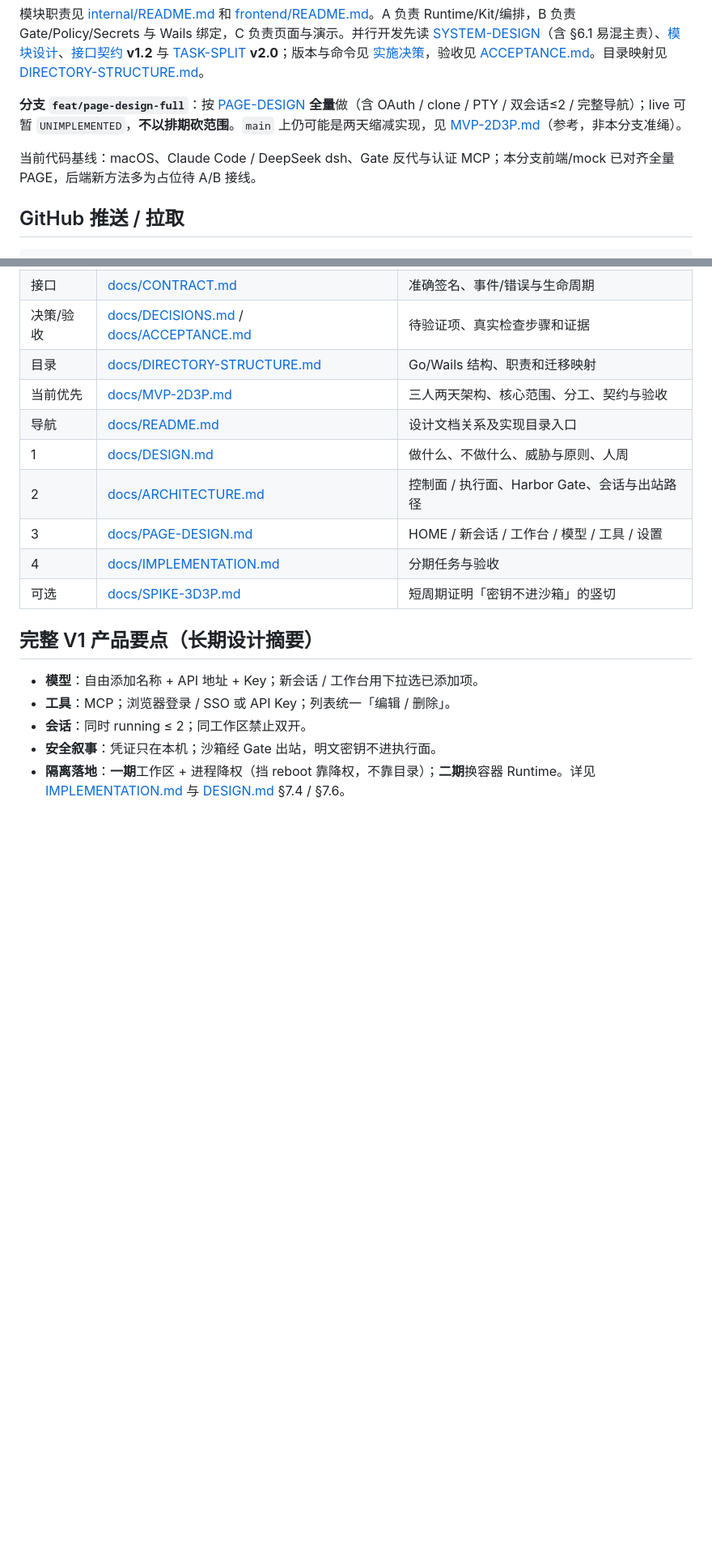
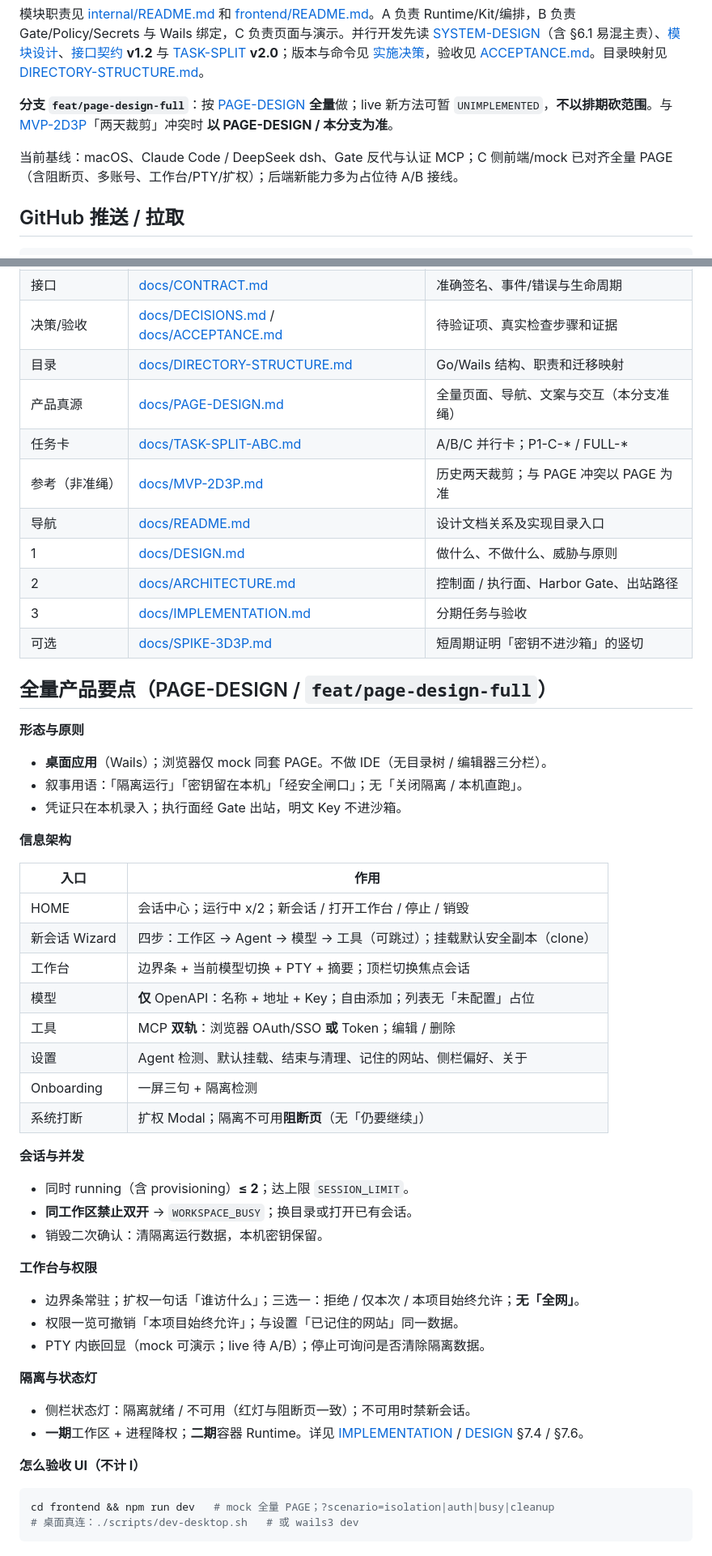
Before and after one commit to Wintercom/agent-harbor, a Markdown page: README.md, 2 parts joined by grey strips. Shown at 81% size. GitHub-like rendering; blank space fills up the shorter version.

Commit message:
docs: expand README full-PAGE product highlights
Align root README with PAGE-DESIGN / feat/page-design-full: IA table,
session limits, workbench/permission, block page, and how to preview.

Co-authored-by: Cursor <cursoragent@cursor.com>

````diff
--- a/README.md
+++ b/README.md
@@ -69,9 +71,9 @@ agent-harbor/
 
 模块职责见 [internal/README.md](internal/README.md) 和 [frontend/README.md](frontend/README.md)。A 负责 Runtime/Kit/编排，B 负责 Gate/Policy/Secrets 与 Wails 绑定，C 负责页面与演示。并行开发先读 [SYSTEM-DESIGN](docs/SYSTEM-DESIGN.md)（含 §6.1 易混主责）、[模块设计](docs/MODULE-DESIGN.md)、[接口契约](docs/CONTRACT.md) **v1.2** 与 [TASK-SPLIT](docs/TASK-SPLIT-ABC.md) **v2.0**；版本与命令见 [实施决策](docs/DECISIONS.md)，验收见 [ACCEPTANCE.md](docs/ACCEPTANCE.md)。目录映射见 [DIRECTORY-STRUCTURE.md](docs/DIRECTORY-STRUCTURE.md)。
 
-**分支 `feat/page-design-full`**：按 [PAGE-DESIGN](docs/PAGE-DESIGN.md) **全量**做（含 OAuth / clone / PTY / 双会话≤2 / 完整导航）；live 可暂 `UNIMPLEMENTED`，**不以排期砍范围**。`main` 上仍可能是两天缩减实现，见 [MVP-2D3P.md](docs/MVP-2D3P.md)（参考，非本分支准绳）。
+**分支 `feat/page-design-full`**：按 [PAGE-DESIGN](docs/PAGE-DESIGN.md) **全量**做；live 新方法可暂 `UNIMPLEMENTED`，**不以排期砍范围**。与 [MVP-2D3P](docs/MVP-2D3P.md)「两天裁剪」冲突时 **以 PAGE-DESIGN / 本分支为准**。
 
-当前代码基线：macOS、Claude Code / DeepSeek dsh、Gate 反代与认证 MCP；本分支前端/mock 已对齐全量 PAGE，后端新方法多为占位待 A/B 接线。
+当前基线：macOS、Claude Code / DeepSeek dsh、Gate 反代与认证 MCP；C 侧前端/mock 已对齐全量 PAGE（含阻断页、多账号、工作台/PTY/扩权）；后端新能力多为占位待 A/B 接线。
 
 ## GitHub 推送 / 拉取
 
@@ -96,18 +98,56 @@ HARBOR_NO_COMMIT=1 ./scripts/github-push.sh
 | 接口 | [docs/CONTRACT.md](docs/CONTRACT.md) | 准确签名、事件/错误与生命周期 |
 | 决策/验收 | [docs/DECISIONS.md](docs/DECISIONS.md) / [docs/ACCEPTANCE.md](docs/ACCEPTANCE.md) | 待验证项、真实检查步骤和证据 |
 | 目录 | [docs/DIRECTORY-STRUCTURE.md](docs/DIRECTORY-STRUCTURE.md) | Go/Wails 结构、职责和迁移映射 |
-| 当前优先 | [docs/MVP-2D3P.md](./docs/MVP-2D3P.md) | 三人两天架构、核心范围、分工、契约与验收 |
+| 产品真源 | [docs/PAGE-DESIGN.md](./docs/PAGE-DESIGN.md) | 全量页面、导航、文案与交互（本分支准绳） |
+| 任务卡 | [docs/TASK-SPLIT-ABC.md](./docs/TASK-SPLIT-ABC.md) | A/B/C 并行卡；P1-C-* / FULL-* |
+| 参考（非准绳） | [docs/MVP-2D3P.md](./docs/MVP-2D3P.md) | 历史两天裁剪；与 PAGE 冲突以 PAGE 为准 |
 | 导航 | [docs/README.md](./docs/README.md) | 设计文档关系及实现目录入口 |
-| 1 | [docs/DESIGN.md](./docs/DESIGN.md) | 做什么、不做什么、威胁与原则、人周 |
-| 2 | [docs/ARCHITECTURE.md](./docs/ARCHITECTURE.md) | 控制面 / 执行面、Harbor Gate、会话与出站路径 |
-| 3 | [docs/PAGE-DESIGN.md](./docs/PAGE-DESIGN.md) | HOME / 新会话 / 工作台 / 模型 / 工具 / 设置 |
-| 4 | [docs/IMPLEMENTATION.md](./docs/IMPLEMENTATION.md) | 分期任务与验收 |
+| 1 | [docs/DESIGN.md](./docs/DESIGN.md) | 做什么、不做什么、威胁与原则 |
+| 2 | [docs/ARCHITECTURE.md](./docs/ARCHITECTURE.md) | 控制面 / 执行面、Harbor Gate、出站路径 |
+| 3 | [docs/IMPLEMENTATION.md](./docs/IMPLEMENTATION.md) | 分期任务与验收 |
 | 可选 | [docs/SPIKE-3D3P.md](./docs/SPIKE-3D3P.md) | 短周期证明「密钥不进沙箱」的竖切 |
 
-## 完整 V1 产品要点（长期设计摘要）
+## 全量产品要点（PAGE-DESIGN / `feat/page-design-full`）
 
-- **模型**：自由添加名称 + API 地址 + Key；新会话 / 工作台用下拉选已添加项。
-- **工具**：MCP；浏览器登录 / SSO 或 API Key；列表统一「编辑 / 删除」。
-- **会话**：同时 running ≤ 2；同工作区禁止双开。
-- **安全叙事**：凭证只在本机；沙箱经 Gate 出站，明文密钥不进执行面。
-- **隔离落地**：**一期**工作区 + 进程降权（挡 reboot 靠降权，不靠目录）；**二期**换容器 Runtime。详见 [IMPLEMENTATION.md](./docs/IMPLEMENTATION.md) 与 [DESIGN.md](./docs/DESIGN.md) §7.4 / §7.6。
+**形态与原则**
+
+- **桌面应用**（Wails）；浏览器仅 mock 同套 PAGE。不做 IDE（无目录树 / 编辑器三分栏）。
+- 叙事用语：「隔离运行」「密钥留在本机」「经安全闸口」；无「关闭隔离 / 本机直跑」。
+- 凭证只在本机录入；执行面经 Gate 出站，明文 Key 不进沙箱。
+
+**信息架构**
+
+| 入口 | 作用 |
+|---|---|
+| HOME | 会话中心；运行中 x/2；新会话 / 打开工作台 / 停止 / 销毁 |
+| 新会话 Wizard | 四步：工作区 → Agent → 模型 → 工具（可跳过）；挂载默认安全副本（clone） |
+| 工作台 | 边界条 + 当前模型切换 + PTY + 摘要；顶栏切换焦点会话 |
+| 模型 | **仅** OpenAPI：名称 + 地址 + Key；自由添加；列表无「未配置」占位 |
+| 工具 | MCP **双轨**：浏览器 OAuth/SSO **或** Token；编辑 / 删除 |
+| 设置 | Agent 检测、默认挂载、结束与清理、记住的网站、侧栏偏好、关于 |
+| Onboarding | 一屏三句 + 隔离检测 |
+| 系统打断 | 扩权 Modal；隔离不可用**阻断页**（无「仍要继续」） |
+
+**会话与并发**
+
+- 同时 running（含 provisioning）**≤ 2**；达上限 `SESSION_LIMIT`。
+- **同工作区禁止双开** → `WORKSPACE_BUSY`；换目录或打开已有会话。
+- 销毁二次确认：清隔离运行数据，本机密钥保留。
+
+**工作台与权限**
+
+- 边界条常驻；扩权一句话「谁访什么」；三选一：拒绝 / 仅本次 / 本项目始终允许；**无「全网」**。
+- 权限一览可撤销「本项目始终允许」；与设置「已记住的网站」同一数据。
+- PTY 内嵌回显（mock 可演示；live 待 A/B）；停止可询问是否清除隔离数据。
+
+**隔离与状态灯**
+
+- 侧栏状态灯：隔离就绪 / 不可用（红灯与阻断页一致）；不可用时禁新会话。
+- **一期**工作区 + 进程降权；**二期**容器 Runtime。详见 [IMPLEMENTATION](docs/IMPLEMENTATION.md) / [DESIGN](docs/DESIGN.md) §7.4 / §7.6。
+
+**怎么验收 UI（不计 I）**
+
+```bash
+cd frontend && npm run dev   # mock 全量 PAGE；?scenario=isolation|auth|busy|cleanup
+# 桌面真连：./scripts/dev-desktop.sh   # 或 wails3 dev
+```
````
Also changed, not shown: other parts of README.md (+5 -3 lines).
